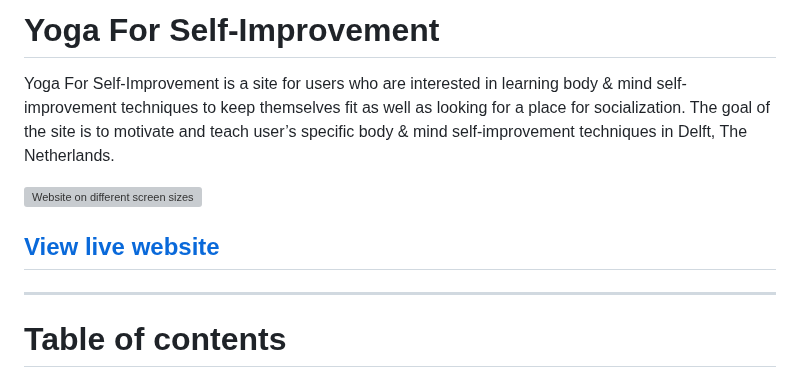
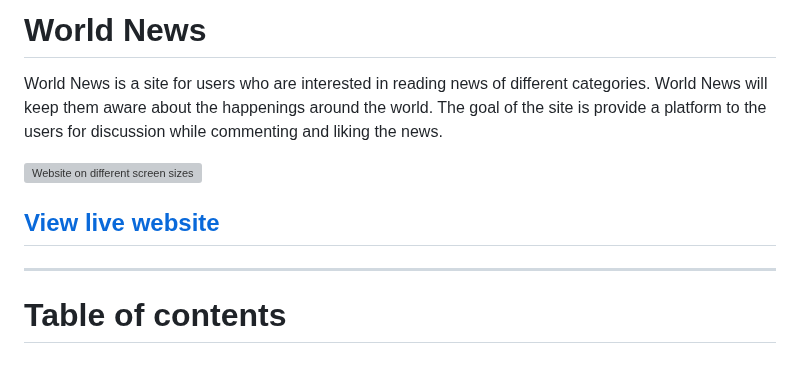
Before and after one commit to HumaIlyas/DjangoNews, a Markdown page: README.md, the part around one of its changes. Drawn GitHub-style; grey boxes are pictures that could not be loaded.

```diff
--- a/README.md
+++ b/README.md
@@ -1,5 +1,5 @@
-# Yoga For Self-Improvement
-Yoga For Self-Improvement is a site for users who are interested in learning body & mind self-improvement techniques to keep themselves fit as well as looking for a place for socialization. The goal of the site is to motivate and teach user’s specific body & mind self-improvement techniques in Delft, The Netherlands.
+# World News
+World News is a site for users who are interested in reading news of different categories. World News will keep them aware about the happenings around the world. The goal of the site is provide a platform to the users for discussion while commenting and liking the news.
 <div style="margin-top: 20px; margin-bottom: 20px;">
     <img src="assets/images/different-screen-sizes.jpg" alt="Website on different screen sizes">
 </div>
```
Also changed, not shown: other parts of README.md (+1 -1 lines).
